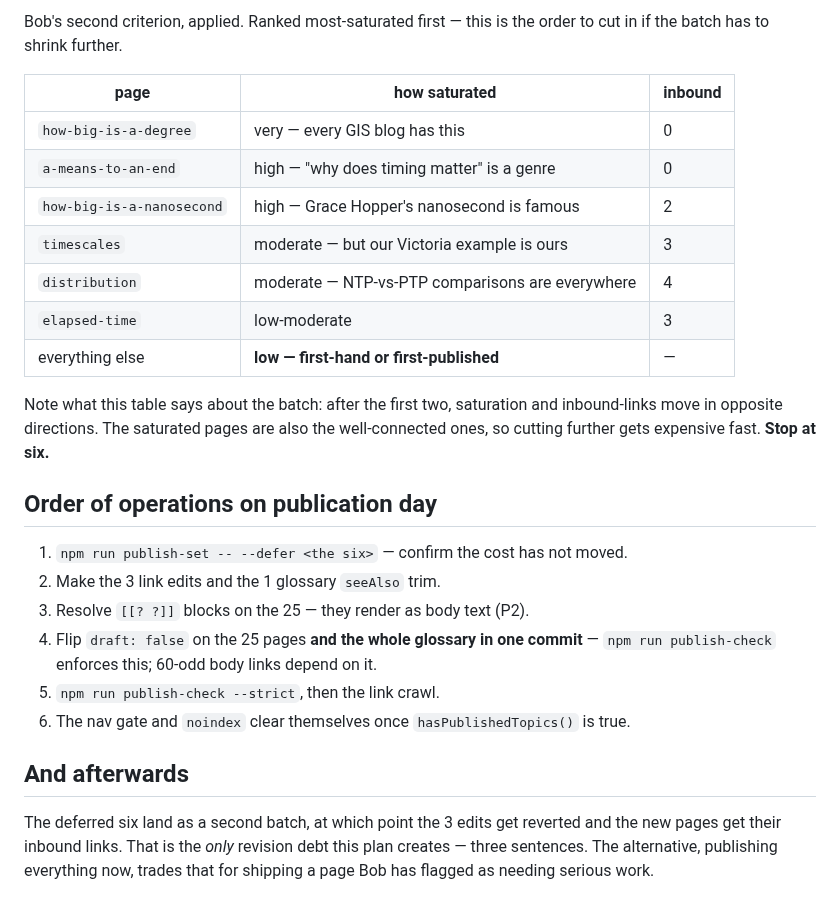
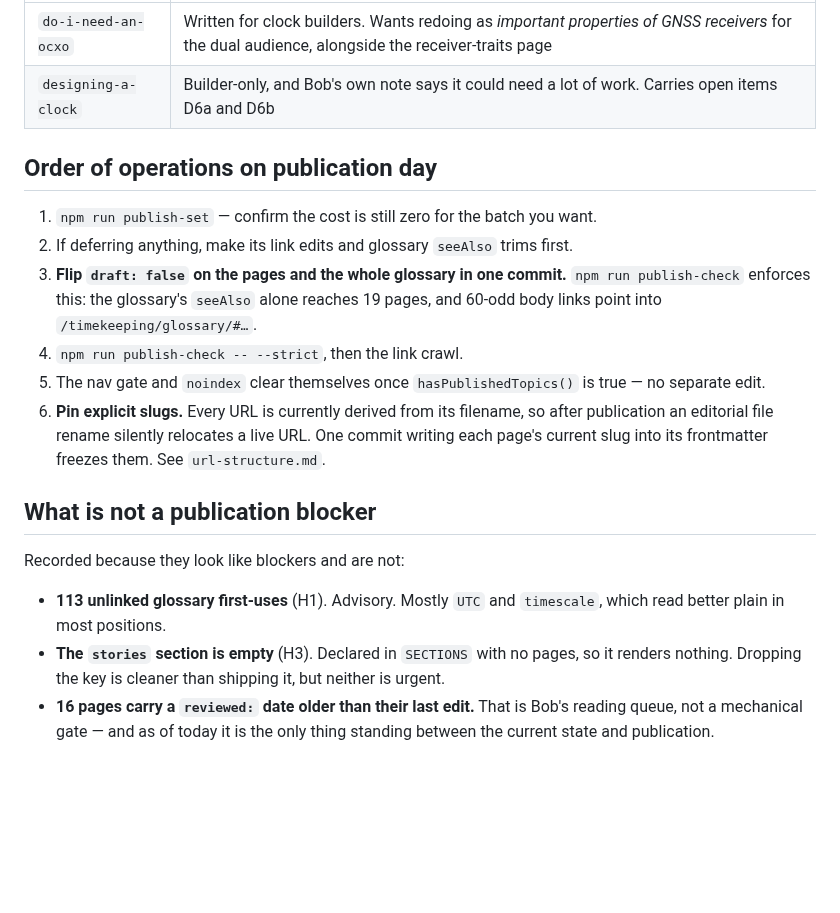
Before and after one commit to bobvan/outsideTheBob, a Markdown page: docs/publish-plan.md, the part around one of its changes. GitHub-like rendering; blank space fills up the shorter version.

```diff
--- a/docs/publish-plan.md
+++ b/docs/publish-plan.md
@@ -91,33 +90,30 @@ the be-the-11th-page rule.
-Bob's second criterion, applied. Ranked most-saturated first — this is the order
-to cut in if the batch has to shrink further.
-
-| page | how saturated | inbound |
-|---|---|---|
-| `how-big-is-a-degree` | very — every GIS blog has this | 0 |
-| `a-means-to-an-end` | high — "why does timing matter" is a genre | 0 |
-| `how-big-is-a-nanosecond` | high — Grace Hopper's nanosecond is famous | 2 |
-| `timescales` | moderate — but our Victoria example is ours | 3 |
-| `distribution` | moderate — NTP-vs-PTP comparisons are everywhere | 4 |
-| `elapsed-time` | low-moderate | 3 |
-| everything else | **low — first-hand or first-published** | — |
-
-Note what this table says about the batch: after the first two, saturation and
-inbound-links move in opposite directions. The saturated pages are also the
-well-connected ones, so cutting further gets expensive fast. **Stop at six.**
+| `do-i-need-an-ocxo` | Written for clock builders. Wants redoing as *important properties of GNSS receivers* for the dual audience, alongside the receiver-traits page |
+| `designing-a-clock` | Builder-only, and Bob's own note says it could need a lot of work. Carries open items D6a and D6b |
 
 ## Order of operations on publication day
 
-1. `npm run publish-set -- --defer <the six>` — confirm the cost has not moved.
-2. Make the 3 link edits and the 1 glossary `seeAlso` trim.
-3. Resolve `[[? ?]]` blocks on the 25 — they render as body text (P2).
-4. Flip `draft: false` on the 25 pages **and the whole glossary in one commit** —
-   `npm run publish-check` enforces this; 60-odd body links depend on it.
-5. `npm run publish-check --strict`, then the link crawl.
-6. The nav gate and `noindex` clear themselves once `hasPublishedTopics()` is true.
+1. `npm run publish-set` — confirm the cost is still zero for the batch you want.
+2. If deferring anything, make its link edits and glossary `seeAlso` trims first.
+3. **Flip `draft: false` on the pages and the whole glossary in one commit.**
+   `npm run publish-check` enforces this: the glossary's `seeAlso` alone reaches
+   19 pages, and 60-odd body links point into `/timekeeping/glossary/#…`.
+4. `npm run publish-check -- --strict`, then the link crawl.
+5. The nav gate and `noindex` clear themselves once `hasPublishedTopics()` is
+   true — no separate edit.
+6. **Pin explicit slugs.** Every URL is currently derived from its filename, so
+   after publication an editorial file rename silently relocates a live URL. One
+   commit writing each page's current slug into its frontmatter freezes them.
+   See `url-structure.md`.
 
-## And afterwards
+## What is not a publication blocker
 
-The deferred six land as a second batch, at which point the 3 edits get reverted
-and the new pages get their inbound links. That is the *only* revision debt this
-plan creates — three sentences. The alternative, publishing everything now,
-trades that for shipping a page Bob has flagged as needing serious work.
+Recorded because they look like blockers and are not:
+
+- **113 unlinked glossary first-uses** (H1). Advisory. Mostly `UTC` and
+  `timescale`, which read better plain in most positions.
+- **The `stories` section is empty** (H3). Declared in `SECTIONS` with no pages,
+  so it renders nothing. Dropping the key is cleaner than shipping it, but
+  neither is urgent.
+- **16 pages carry a `reviewed:` date older than their last edit.** That is Bob's
+  reading queue, not a mechanical gate — and as of today it is the only thing
+  standing between the current state and publication.
```
Also changed, not shown: other parts of docs/publish-plan.md (+74 -75 lines), docs/backlog.md (+6 -3 lines).
